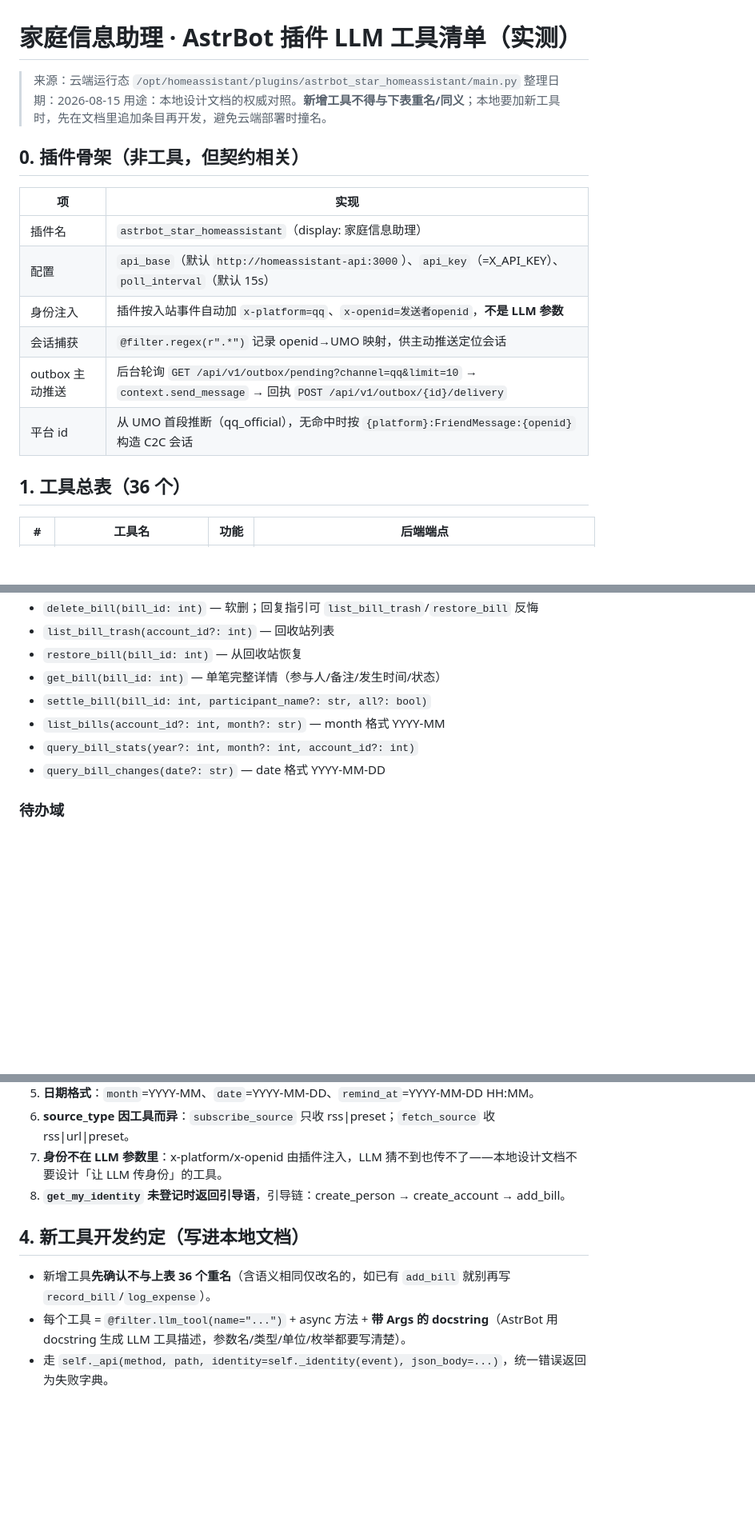
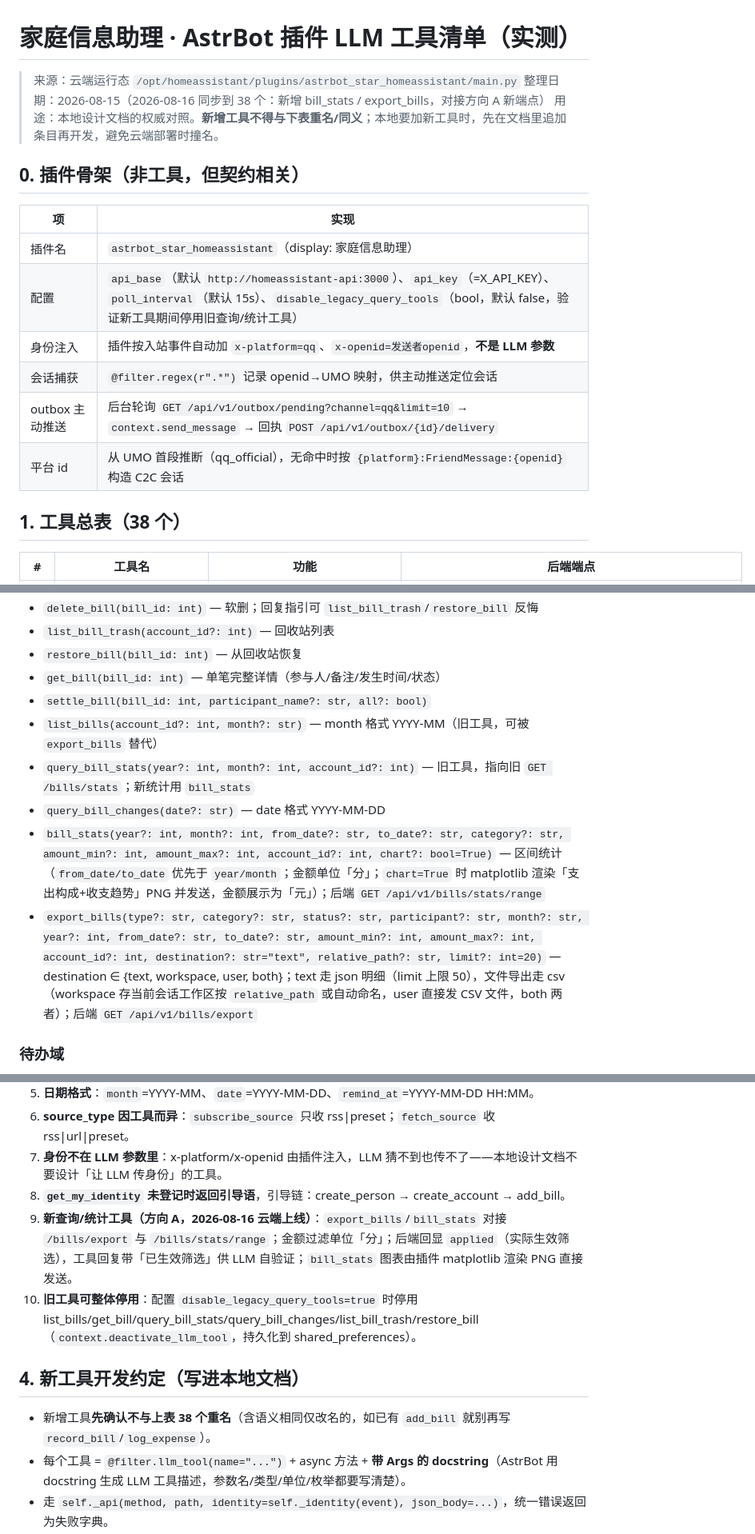
Before and after one commit to sonyua505-coder/family-assistant, a Markdown page: docs/homeassistant-tools-inventory.md, 3 parts joined by grey strips. Shown at 80% size. Drawn GitHub-style; blank space fills up the shorter version.

```diff
--- a/docs/homeassistant-tools-inventory.md
+++ b/docs/homeassistant-tools-inventory.md
@@ -1,7 +1,7 @@
 # 家庭信息助理 · AstrBot 插件 LLM 工具清单（实测）
 
 > 来源：云端运行态 `/opt/homeassistant/plugins/astrbot_star_homeassistant/main.py`
-> 整理日期：2026-08-15
+> 整理日期：2026-08-15（2026-08-16 同步到 38 个：新增 bill_stats / export_bills，对接方向 A 新端点）
 > 用途：本地设计文档的权威对照。**新增工具不得与下表重名/同义**；本地要加新工具时，先在文档里追加条目再开发，避免云端部署时撞名。
 
 ## 0. 插件骨架（非工具，但契约相关）
@@ -9,13 +9,13 @@
 | 项 | 实现 |
 |----|------|
 | 插件名 | `astrbot_star_homeassistant`（display: 家庭信息助理） |
-| 配置 | `api_base`（默认 `http://homeassistant-api:3000`）、`api_key`（=X_API_KEY）、`poll_interval`（默认 15s） |
+| 配置 | `api_base`（默认 `http://homeassistant-api:3000`）、`api_key`（=X_API_KEY）、`poll_interval`（默认 15s）、`disable_legacy_query_tools`（bool，默认 false，验证新工具期间停用旧查询/统计工具） |
 | 身份注入 | 插件按入站事件自动加 `x-platform=qq`、`x-openid=发送者openid`，**不是 LLM 参数** |
 | 会话捕获 | `@filter.regex(r".*")` 记录 openid→UMO 映射，供主动推送定位会话 |
 | outbox 主动推送 | 后台轮询 `GET /api/v1/outbox/pending?channel=qq&limit=10` → `context.send_message` → 回执 `POST /api/v1/outbox/{id}/delivery` |
 | 平台 id | 从 UMO 首段推断（qq_official），无命中时按 `{platform}:FriendMessage:{openid}` 构造 C2C 会话 |
 
-## 1. 工具总表（36 个）
+## 1. 工具总表（38 个）
 
 | # | 工具名 | 功能 | 后端端点 |
 |---|--------|------|----------|
@@ -81,9 +83,11 @@
 - `restore_bill(bill_id: int)` — 从回收站恢复
 - `get_bill(bill_id: int)` — 单笔完整详情（参与人/备注/发生时间/状态）
 - `settle_bill(bill_id: int, participant_name?: str, all?: bool)`
-- `list_bills(account_id?: int, month?: str)` — month 格式 YYYY-MM
-- `query_bill_stats(year?: int, month?: int, account_id?: int)`
+- `list_bills(account_id?: int, month?: str)` — month 格式 YYYY-MM（旧工具，可被 `export_bills` 替代）
+- `query_bill_stats(year?: int, month?: int, account_id?: int)` — 旧工具，指向旧 `GET /bills/stats`；新统计用 `bill_stats`
 - `query_bill_changes(date?: str)` — date 格式 YYYY-MM-DD
+- `bill_stats(year?: int, month?: int, from_date?: str, to_date?: str, category?: str, amount_min?: int, amount_max?: int, account_id?: int, chart?: bool=True)` — 区间统计（`from_date/to_date` 优先于 `year/month`；金额单位「分」；`chart=True` 时 matplotlib 渲染「支出构成+收支趋势」PNG 并发送，金额展示为「元」）；后端 `GET /api/v1/bills/stats/range`
+- `export_bills(type?: str, category?: str, status?: str, participant?: str, month?: str, year?: int, from_date?: str, to_date?: str, amount_min?: int, amount_max?: int, account_id?: int, destination?: str="text", relative_path?: str, limit?: int=20)` — destination ∈ {text, workspace, user, both}；text 走 json 明细（limit 上限 50），文件导出走 csv（workspace 存当前会话工作区按 `relative_path` 或自动命名，user 直接发 CSV 文件，both 两者）；后端 `GET /api/v1/bills/export`
 
 ### 待办域
 - `add_task(content: str, category?: str, remind_at?: str, account_id?: int)` — remind_at 格式 YYYY-MM-DD HH:MM
@@ -122,10 +126,12 @@
 6. **source_type 因工具而异**：`subscribe_source` 只收 rss|preset；`fetch_source` 收 rss|url|preset。
 7. **身份不在 LLM 参数里**：x-platform/x-openid 由插件注入，LLM 猜不到也传不了——本地设计文档不要设计「让 LLM 传身份」的工具。
 8. **`get_my_identity` 未登记时返回引导语**，引导链：create_person → create_account → add_bill。
+9. **新查询/统计工具（方向 A，2026-08-16 云端上线）**：`export_bills`/`bill_stats` 对接 `/bills/export` 与 `/bills/stats/range`；金额过滤单位「分」；后端回显 `applied`（实际生效筛选），工具回复带「已生效筛选」供 LLM 自验证；`bill_stats` 图表由插件 matplotlib 渲染 PNG 直接发送。
+10. **旧工具可整体停用**：配置 `disable_legacy_query_tools=true` 时停用 list_bills/get_bill/query_bill_stats/query_bill_changes/list_bill_trash/restore_bill（`context.deactivate_llm_tool`，持久化到 shared_preferences）。
 
 ## 4. 新工具开发约定（写进本地文档）
 
-- 新增工具**先确认不与上表 36 个重名**（含语义相同仅改名的，如已有 `add_bill` 就别再写 `record_bill`/`log_expense`）。
+- 新增工具**先确认不与上表 38 个重名**（含语义相同仅改名的，如已有 `add_bill` 就别再写 `record_bill`/`log_expense`）。
 - 每个工具 = `@filter.llm_tool(name="...")` + async 方法 + **带 Args 的 docstring**（AstrBot 用 docstring 生成 LLM 工具描述，参数名/类型/单位/枚举都要写清楚）。
 - 走 `self._api(method, path, identity=self._identity(event), json_body=...)`，统一错误返回为失败字典。
 - 工具描述里写明行为约定（如 add_bill 的 AA 规则、participants 格式），LLM 靠描述触发正确调用。
```
Also changed, not shown: other parts of docs/homeassistant-tools-inventory.md (+2 -0 lines), docs/云端接入与维护手册.md (+6 -6 lines).
